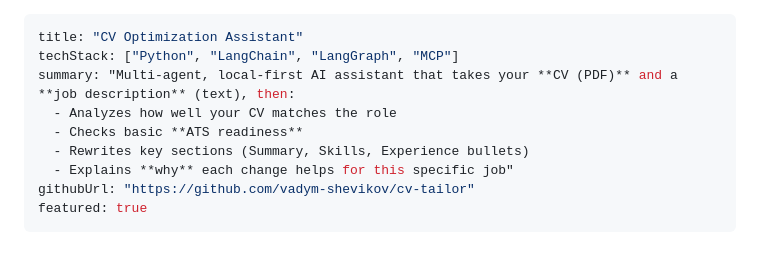
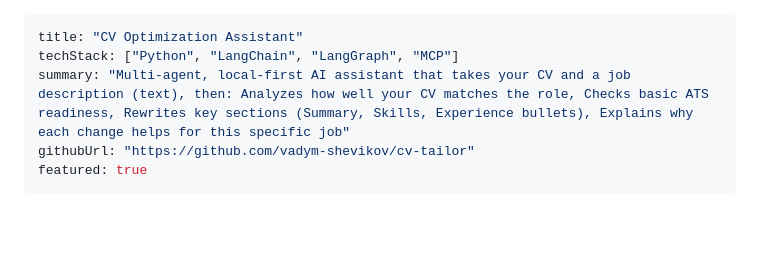
Before and after one commit to vadym-shevikov/cv-tailor, a Markdown page: README.md, the part around the change. GitHub-like rendering; blank space fills up the shorter version.

```diff
--- a/README.md
+++ b/README.md
@@ -1,11 +1,7 @@
 ---
 title: "CV Optimization Assistant"
 techStack: ["Python", "LangChain", "LangGraph", "MCP"]
-summary: "Multi-agent, local-first AI assistant that takes your **CV (PDF)** and a **job description** (text), then:
-  - Analyzes how well your CV matches the role
-  - Checks basic **ATS readiness**
-  - Rewrites key sections (Summary, Skills, Experience bullets)
-  - Explains **why** each change helps for this specific job"
+summary: "Multi-agent, local-first AI assistant that takes your CV and a job description (text), then: Analyzes how well your CV matches the role, Checks basic ATS readiness, Rewrites key sections (Summary, Skills, Experience bullets), Explains why each change helps for this specific job"
 githubUrl: "https://github.com/vadym-shevikov/cv-tailor"
 featured: true
 ---
```
